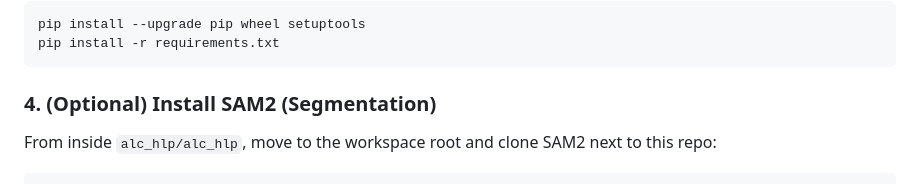
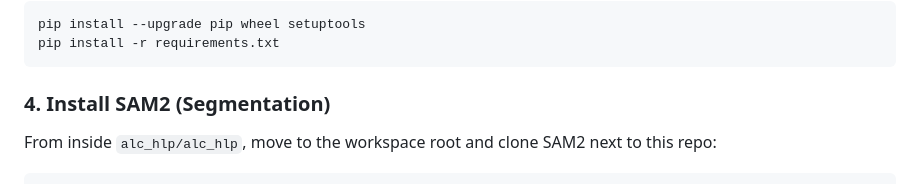
Before and after one commit to KBJ14/alc_hlp, a Markdown page: readme.md, the part around the change. GitHub-like rendering.

````diff
--- a/readme.md
+++ b/readme.md
@@ -62,7 +62,7 @@ pip install --upgrade pip wheel setuptools
 pip install -r requirements.txt
 ```
 
-### 4. (Optional) Install SAM2 (Segmentation)
+### 4. Install SAM2 (Segmentation)
 From inside `alc_hlp/alc_hlp`, move to the workspace root and clone SAM2 next to this repo:
 ```bash
 # starting from: workspace_root/alc_hlp/alc_hlp
````
